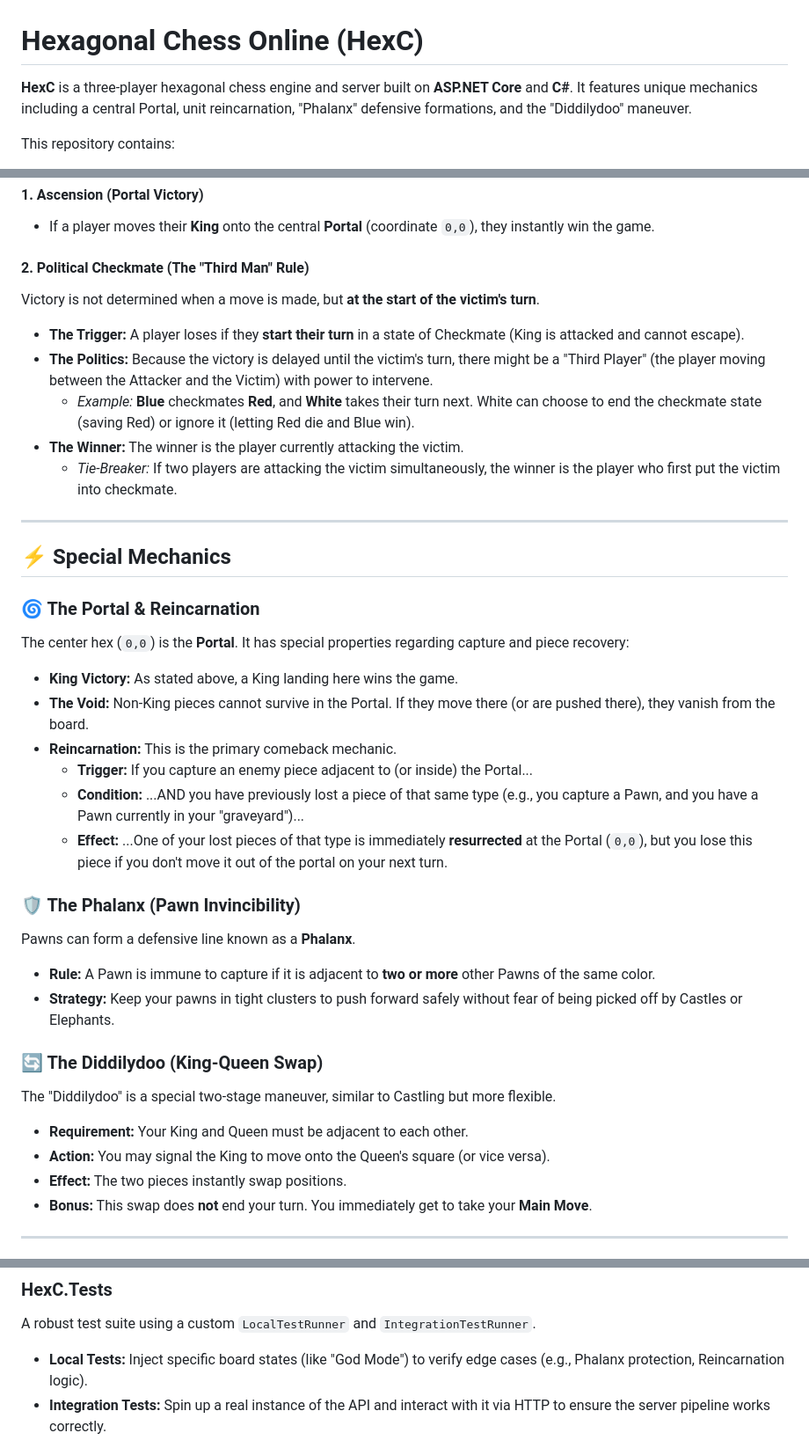
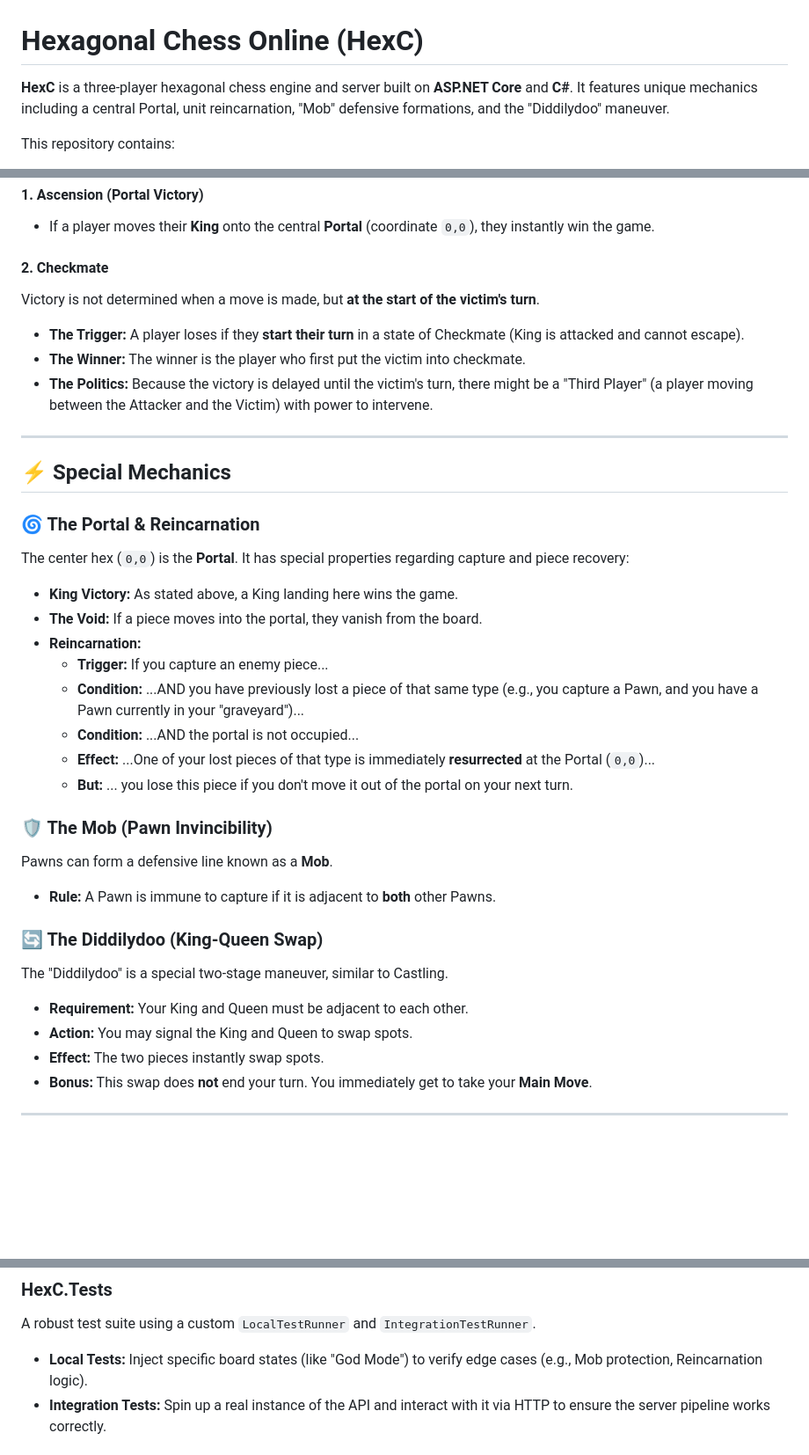
Before and after one commit to mcfnord/hc26, a Markdown page: README.md, 3 parts joined by grey strips. Shown at 88% size. Rendered like a GitHub page; blank space fills up the shorter version.

```diff
--- a/README.md
+++ b/README.md
@@ -1,6 +1,6 @@
 # Hexagonal Chess Online (HexC)
 
-**HexC** is a three-player hexagonal chess engine and server built on **ASP.NET Core** and **C#**. It features unique mechanics including a central Portal, unit reincarnation, "Phalanx" defensive formations, and the "Diddilydoo" maneuver.
+**HexC** is a three-player hexagonal chess engine and server built on **ASP.NET Core** and **C#**. It features unique mechanics including a central Portal, unit reincarnation, "Mob" defensive formations, and the "Diddilydoo" maneuver.
 
 This repository contains:
 * **HexC.Engine**: The core C# game logic, rule enforcement, and board state management.
@@ -21,13 +21,11 @@ The game ends when a victory condition is met. There are two ways to win:
 #### 1. Ascension (Portal Victory)
 * If a player moves their **King** onto the central **Portal** (coordinate `0,0`), they instantly win the game.
 
-#### 2. Political Checkmate (The "Third Man" Rule)
+#### 2. Checkmate
 Victory is not determined when a move is made, but **at the start of the victim's turn**.
 * **The Trigger:** A player loses if they **start their turn** in a state of Checkmate (King is attacked and cannot escape).
-* **The Politics:** Because the victory is delayed until the victim's turn, there might be a "Third Player" (the player moving between the Attacker and the Victim) with power to intervene.
-    * *Example:* **Blue** checkmates **Red**, and **White** takes their turn next. White can choose to end the checkmate state (saving Red) or ignore it (letting Red die and Blue win).
-* **The Winner:** The winner is the player currently attacking the victim.
-    * *Tie-Breaker:* If two players are attacking the victim simultaneously, the winner is the player who first put the victim into checkmate.
+* **The Winner:** The winner is the player who first put the victim into checkmate.
+* **The Politics:** Because the victory is delayed until the victim's turn, there might be a "Third Player" (a player moving between the Attacker and the Victim) with power to intervene.
 
 ---
 
@@ -37,22 +35,23 @@ Victory is not determined when a move is made, but **at the start of the victim'
 The center hex (`0,0`) is the **Portal**. It has special properties regarding capture and piece recovery:
 
 * **King Victory:** As stated above, a King landing here wins the game.
-* **The Void:** Non-King pieces cannot survive in the Portal. If they move there (or are pushed there), they vanish from the board.
-* **Reincarnation:** This is the primary comeback mechanic.
-    * **Trigger:** If you capture an enemy piece adjacent to (or inside) the Portal...
+* **The Void:** If a piece moves into the portal, they vanish from the board.
+* **Reincarnation:**
+    * **Trigger:** If you capture an enemy piece...
     * **Condition:** ...AND you have previously lost a piece of that same type (e.g., you capture a Pawn, and you have a Pawn currently in your "graveyard")...
-    * **Effect:** ...One of your lost pieces of that type is immediately **resurrected** at the Portal (`0,0`), but you lose this piece if you don't move it out of the portal on your next turn.
+    * **Condition:** ...AND the portal is not occupied...
+    * **Effect:** ...One of your lost pieces of that type is immediately **resurrected** at the Portal (`0,0`)...
+    * **But:** ... you lose this piece if you don't move it out of the portal on your next turn.
 
-### 🛡️ The Phalanx (Pawn Invincibility)
-Pawns can form a defensive line known as a **Phalanx**.
-* **Rule:** A Pawn is immune to capture if it is adjacent to **two or more** other Pawns of the same color.
-* **Strategy:** Keep your pawns in tight clusters to push forward safely without fear of being picked off by Castles or Elephants.
+### 🛡️ The Mob (Pawn Invincibility)
+Pawns can form a defensive line known as a **Mob**.
+* **Rule:** A Pawn is immune to capture if it is adjacent to **both** other Pawns.
 
 ### 🔄 The Diddilydoo (King-Queen Swap)
-The "Diddilydoo" is a special two-stage maneuver, similar to Castling but more flexible.
+The "Diddilydoo" is a special two-stage maneuver, similar to Castling.
 * **Requirement:** Your King and Queen must be adjacent to each other.
-* **Action:** You may signal the King to move onto the Queen's square (or vice versa).
-* **Effect:** The two pieces instantly swap positions.
+* **Action:** You may signal the King and Queen to swap spots.
+* **Effect:** The two pieces instantly swap spots.
 * **Bonus:** This swap does **not** end your turn. You immediately get to take your **Main Move**.
 
 ---
@@ -73,7 +72,7 @@ A lightweight REST API serving the game.
 
 ### HexC.Tests
 A robust test suite using a custom `LocalTestRunner` and `IntegrationTestRunner`.
-* **Local Tests:** Inject specific board states (like "God Mode") to verify edge cases (e.g., Phalanx protection, Reincarnation logic).
+* **Local Tests:** Inject specific board states (like "God Mode") to verify edge cases (e.g., Mob protection, Reincarnation logic).
 * **Integration Tests:** Spin up a real instance of the API and interact with it via HTTP to ensure the server pipeline works correctly.
 
 ## 🚀 Getting Started
```
